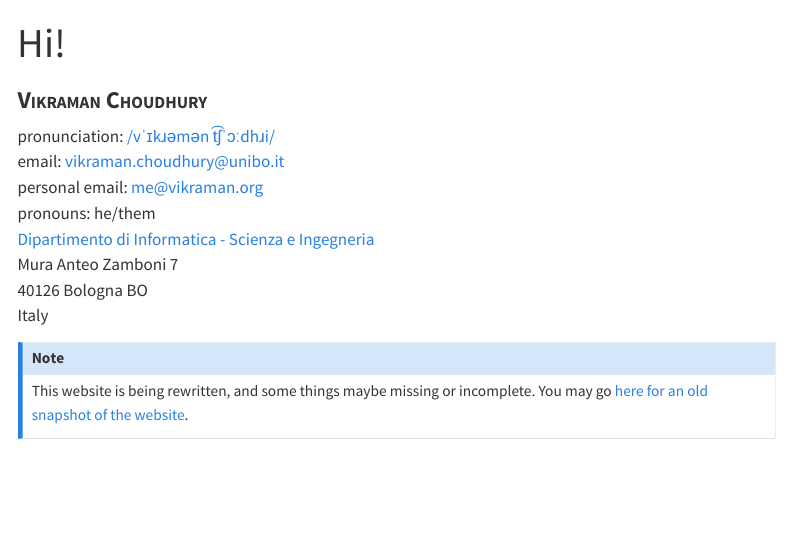
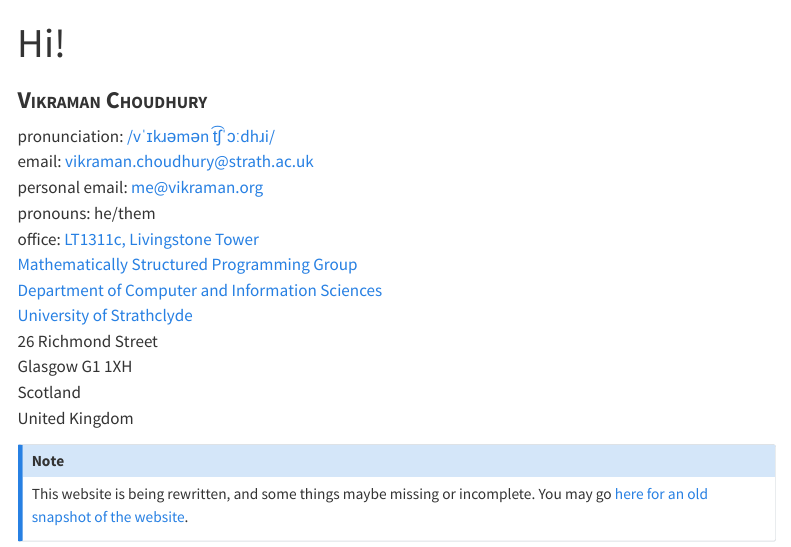
Before and after one commit to vikraman/site, a Quarto document (index.qmd): the page in a window 1100 px wide, from its top. Rendered offline with R 4.5, knitr and Pandoc in place of Quarto, with nearby package versions; menus at the side of the page are left out.

Commit message:
feat: update to new affiliation

```diff
--- a/index.qmd
+++ b/index.qmd
@@ -4,13 +4,17 @@
 
 ### [**Vikraman Choudhury**]{.smallcaps}
 | pronunciation: [/vˈɪkɹəmən t͡ʃˈɔːdhɹi/](https://ipa-reader.com/?text=v%CB%88%C9%AAk%C9%B9%C9%99m%C9%99n%20t%CD%A1%CA%83%CB%88%C9%94%CB%90dh%C9%B9i&voice=Brian)
-| email: [vikraman.choudhury@unibo.it](mailto:vikraman.choudhury@unibo.it)
+| email: [vikraman.choudhury@strath.ac.uk](mailto:vikraman.choudhury@strath.ac.uk)
 | personal email: [me@vikraman.org](mailto:me@vikraman.org)
 | pronouns: he/them
-| [Dipartimento di Informatica - Scienza e Ingegneria](https://disi.unibo.it/en)
-| Mura Anteo Zamboni 7
-| 40126 Bologna BO
-| Italy
+| office: [LT1311c, Livingstone Tower](https://www.strath.ac.uk/maps/livingstonetower/)
+| [Mathematically Structured Programming Group](https://msp.cis.strath.ac.uk/)
+| [Department of Computer and Information Sciences](https://www.cis.strath.ac.uk/)
+| [University of Strathclyde](https://www.strath.ac.uk/)
+| 26 Richmond Street
+| Glasgow G1 1XH
+| Scotland
+| United Kingdom
 
 ::: {.callout-note}
 This website is being rewritten, and some things maybe missing or incomplete.
```
Also changed, not shown: about/index.qmd (+4 -4 lines), projects/index.qmd (+5 -2 lines).
